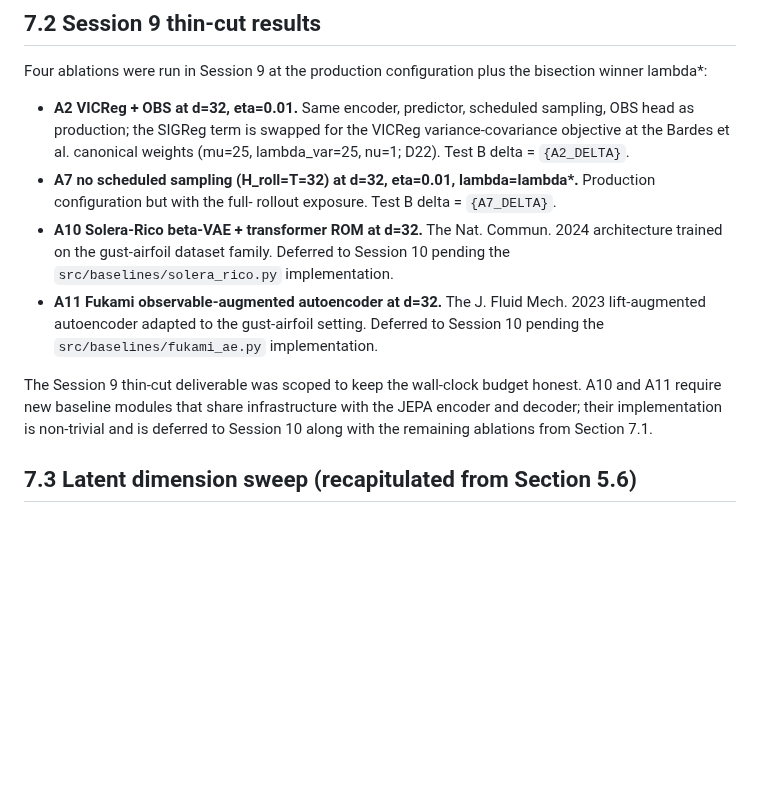
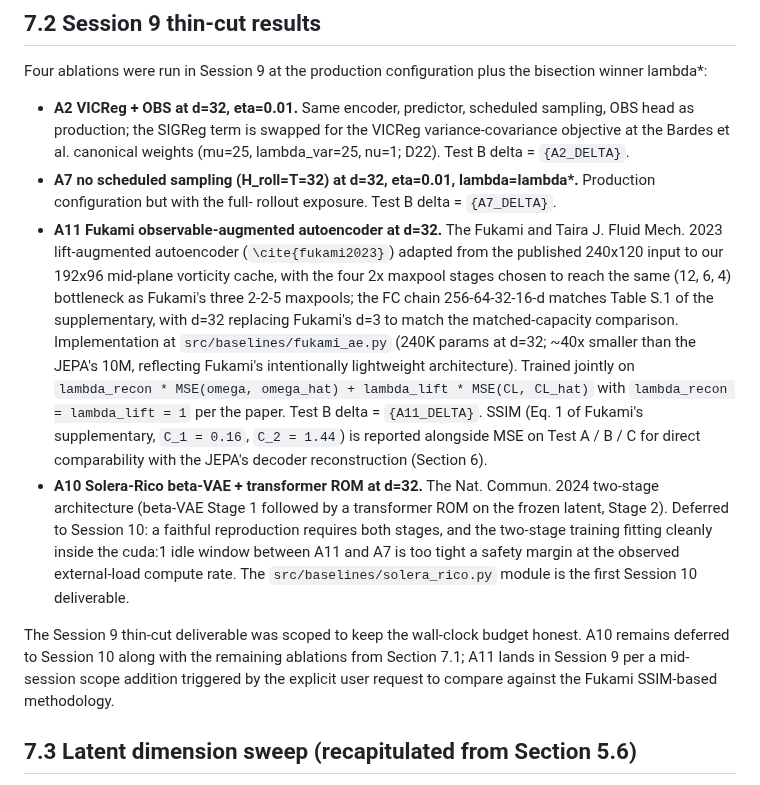
Before and after one commit to sanmi90/GUST-JEPA, a Markdown page: paper/sections/section_7_ablations.md, the part around the change. Rendered like a GitHub page; blank space fills up the shorter version.

Commit message:
Section 7: Fukami AE back in scope as A11 (per user request)
Updated Section 7.2 (Session 9 thin-cut results) to reflect that A11
(Fukami observable-augmented AE) lands in Session 9 rather than
Session 10. The change is a mid-session scope addition triggered by
the user's explicit request to compare against the Fukami SSIM-based
methodology with the Table S.1 architecture adapted to our (192, 96)
input.

A10 (Solera-Rico beta-VAE + transformer ROM) remains deferred to
Session 10: a faithful two-stage reproduction needs both the
variational stage and the transformer ROM on the frozen latent, and
the combined training would not fit safely inside the cuda:1 idle
window before A7 launches.

Co-Authored-By: Claude Opus 4.7 (1M context) <noreply@anthropic.com>

```diff
--- a/paper/sections/section_7_ablations.md
+++ b/paper/sections/section_7_ablations.md
@@ -69,20 +69,38 @@ plus the bisection winner lambda\*:
 - **A7 no scheduled sampling (H\_roll=T=32) at d=32, eta=0.01,
   lambda=lambda\*.** Production configuration but with the full-
   rollout exposure. Test B delta = `{A7_DELTA}`.
+- **A11 Fukami observable-augmented autoencoder at d=32.** The
+  Fukami and Taira J. Fluid Mech. 2023 lift-augmented autoencoder
+  (`\cite{fukami2023}`) adapted from the published 240x120 input to
+  our 192x96 mid-plane vorticity cache, with the four 2x maxpool
+  stages chosen to reach the same (12, 6, 4) bottleneck as Fukami's
+  three 2-2-5 maxpools; the FC chain 256-64-32-16-d matches Table S.1
+  of the supplementary, with d=32 replacing Fukami's d=3 to match
+  the matched-capacity comparison. Implementation at
+  `src/baselines/fukami_ae.py` (240K params at d=32; ~40x smaller
+  than the JEPA's 10M, reflecting Fukami's intentionally lightweight
+  architecture). Trained jointly on
+  `lambda_recon * MSE(omega, omega_hat) + lambda_lift * MSE(CL, CL_hat)`
+  with `lambda_recon = lambda_lift = 1` per the paper. Test B delta
+  = `{A11_DELTA}`. SSIM (Eq. 1 of Fukami's supplementary,
+  `C_1 = 0.16`, `C_2 = 1.44`) is reported alongside MSE on Test A / B / C
+  for direct comparability with the JEPA's decoder reconstruction
+  (Section 6).
 - **A10 Solera-Rico beta-VAE + transformer ROM at d=32.** The
-  Nat. Commun. 2024 architecture trained on the gust-airfoil dataset
-  family. Deferred to Session 10 pending the
-  `src/baselines/solera_rico.py` implementation.
-- **A11 Fukami observable-augmented autoencoder at d=32.** The
-  J. Fluid Mech. 2023 lift-augmented autoencoder adapted to the
-  gust-airfoil setting. Deferred to Session 10 pending the
-  `src/baselines/fukami_ae.py` implementation.
+  Nat. Commun. 2024 two-stage architecture (beta-VAE Stage 1 followed
+  by a transformer ROM on the frozen latent, Stage 2). Deferred to
+  Session 10: a faithful reproduction requires both stages, and
+  the two-stage training fitting cleanly inside the cuda:1 idle
+  window between A11 and A7 is too tight a safety margin at the
+  observed external-load compute rate. The
+  `src/baselines/solera_rico.py` module is the first Session 10
+  deliverable.
 
 The Session 9 thin-cut deliverable was scoped to keep the
-wall-clock budget honest. A10 and A11 require new baseline modules
-that share infrastructure with the JEPA encoder and decoder; their
-implementation is non-trivial and is deferred to Session 10 along
-with the remaining ablations from Section 7.1.
+wall-clock budget honest. A10 remains deferred to Session 10 along
+with the remaining ablations from Section 7.1; A11 lands in Session 9
+per a mid-session scope addition triggered by the explicit user
+request to compare against the Fukami SSIM-based methodology.
 
 ## 7.3 Latent dimension sweep (recapitulated from Section 5.6)
 
```
